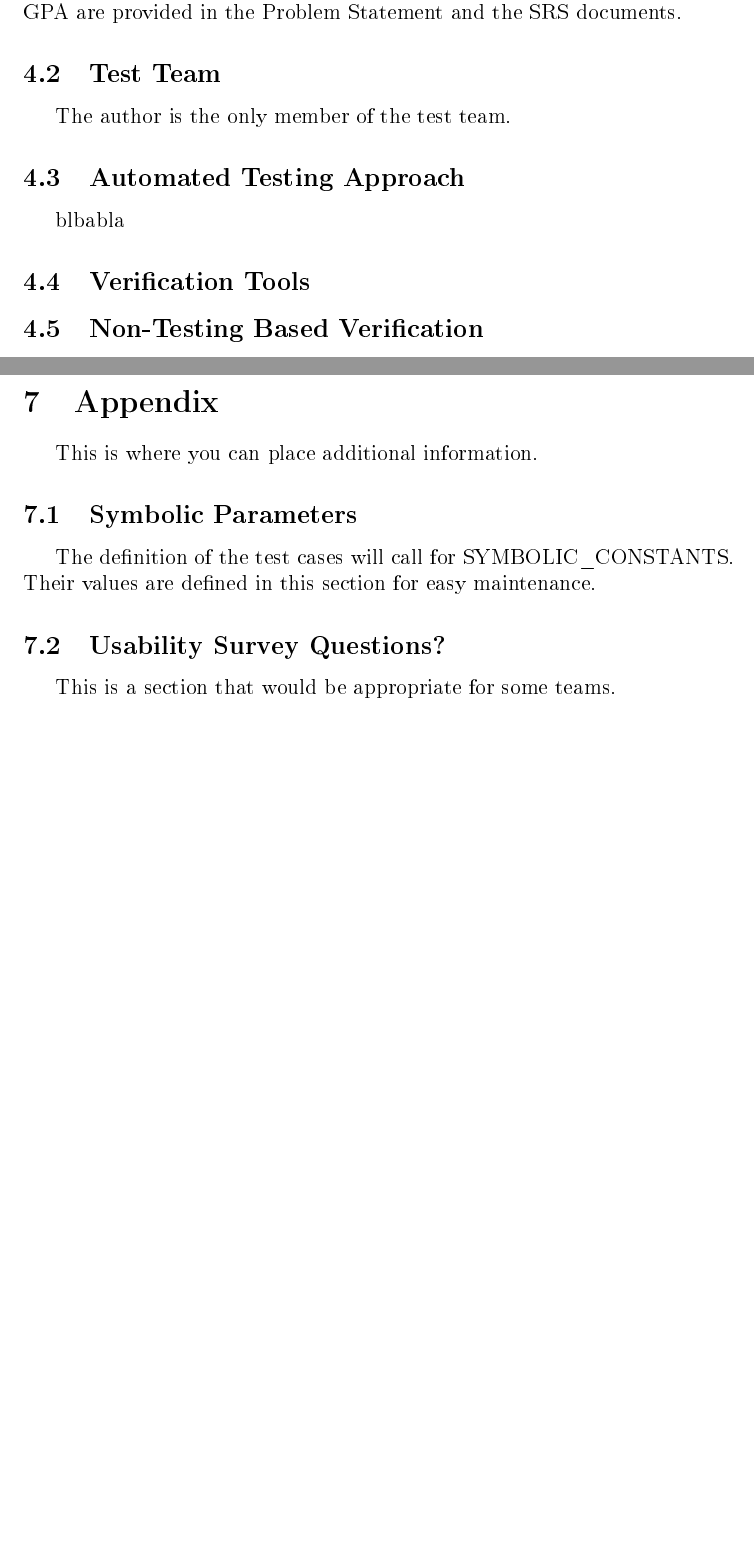
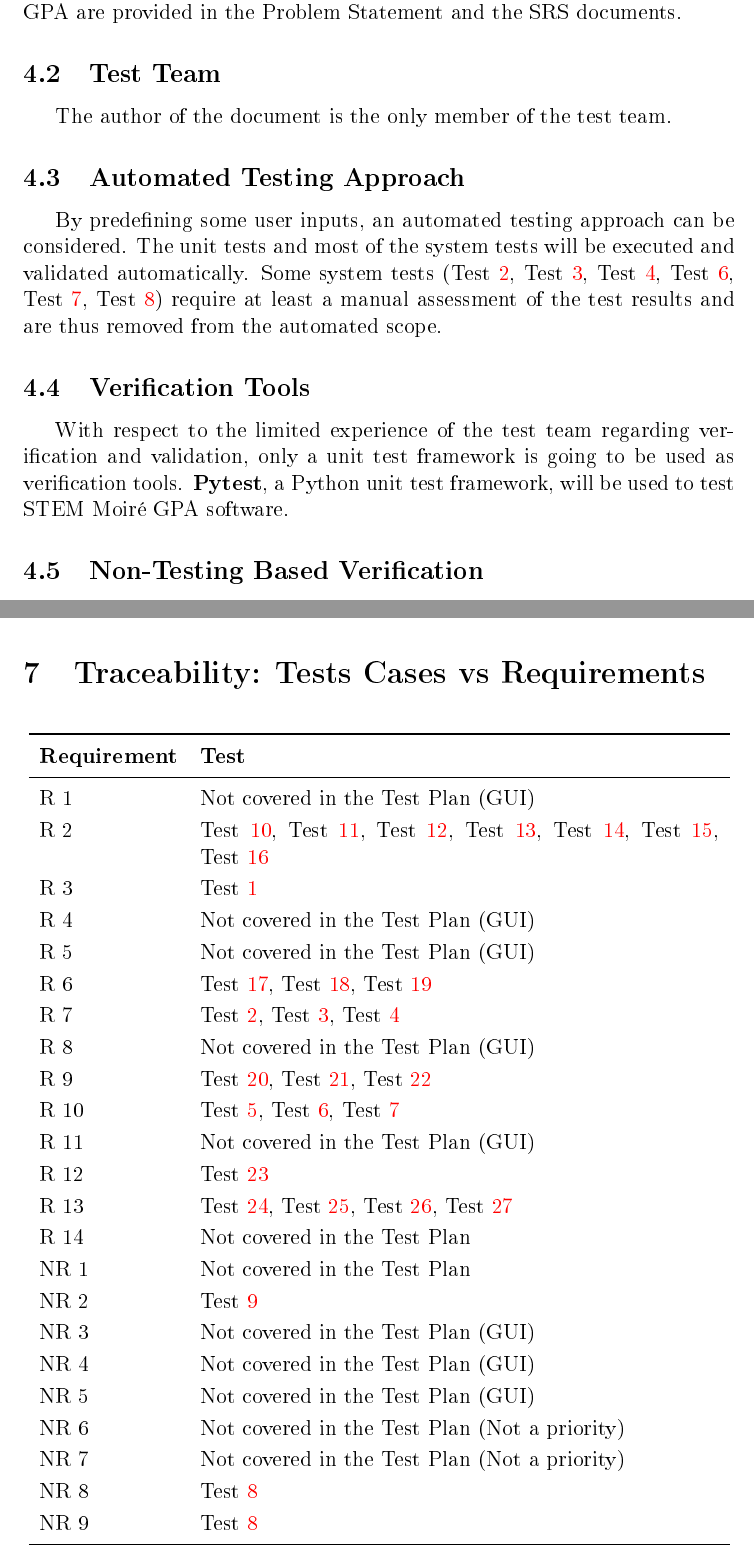
Before and after one commit to slimpotatoes/STEM_Moire_GPA, a LaTeX document (Doc/TestPlan/TestPlan.tex): two parts of pages 6 and 19 of 19, joined at a grey line, cut so that both start at the same text, the shorter picture padded with empty space. The pictures show the PDF file Doc/TestPlan/TestPlan.pdf that the author committed with the source.

Commit message:
Test Plan - 90%

```diff
--- a/Doc/TestPlan/TestPlan.tex
+++ b/Doc/TestPlan/TestPlan.tex
@@ -154,11 +156,12 @@ Based on the scope of the test plan, only \cref{ext:R_2}, \cref{ext:R_3}, \cref{
 
 \subsection{Test Team}
 
-The author is the only member of the test team.
+The author of the document is the only member of the test team.
 
 \subsection{Automated Testing Approach}
 
-blbabla
+By predefining some user inputs, an automated testing approach can be considered. The unit tests and most of the system tests will be executed and validated automatically. Some system tests (\cref{T_Phase-Extraction-No-Strain}, \cref{T_Phase-Extraction-Known-Strain}, \cref{T_Phase-Extraction-Mask}, \cref{T_constant-delta-g-with-noise}, \cref{T_varying-delta-g}, \cref{black_box_STEM_Moire_GPA}) require at least a manual assessment of the test results and are thus removed from the automated scope.
 
 \subsection{Verification Tools}
 
+With respect to the limited experience of the test team regarding verification and validation, only a unit test framework is going to be used as verification tools. \textbf{Pytest}, a Python unit test framework, will be used to test \progname{} software.
@@ -676,23 +701,44 @@ Error message $Err_{\Delta G^{\text{exp}}}$ should match: \enquote{Matrix $G^{\t
 \end{itemize}
 \end{Test}
 
+\section{Traceability: Tests Cases vs Requirements}
+
+\noindent
+\begin{longtable}{l p{10cm}}
+\toprule
+\textbf{Requirement} & \textbf{Test}\\
+\midrule
+\endhead
+\cref{ext:R_1} & Not covered in the Test Plan (GUI)\\
+\cref{ext:R_2} & \cref{Test-Existence-SMH}, \cref{Test-Format-SMH}, \cref{Test-read-dm3-format}, \cref{Test-Existence-pixel}, \cref{Test-Format-pixel}, \cref{Test-Format-Reference}, \cref{Test-Existence-Reference} \\
+\cref{ext:R_3} & \cref{aliasing-frequency-simple}\\
+\cref{ext:R_4} & Not covered in the Test Plan (GUI)\\
+\cref{ext:R_5} & Not covered in the Test Plan (GUI)\\
+\cref{ext:R_6} & \cref{Test-Existence-Mask}, \cref{Test-Format-Mask}, \cref{Test-Position-Radius-Mask}\\
+\cref{ext:R_7} & \cref{T_Phase-Extraction-No-Strain}, \cref{T_Phase-Extraction-Known-Strain}, \cref{T_Phase-Extraction-Mask} \\
+\cref{ext:R_8} & Not covered in the Test Plan (GUI)\\
+\cref{ext:R_9} & \cref{Test-Existence-U}, \cref{Test-Format-U}, \cref{Test-Position-U} \\
+\cref{ext:R_10} & \cref{T_constant-delta-g}, \cref{T_constant-delta-g-with-noise}, \cref{T_varying-delta-g}\\
+\cref{ext:R_11} & Not covered in the Test Plan (GUI)\\
+\cref{ext:R_12} & \cref{Test-Basic-affine-transformation} \\
+\cref{ext:R_13} & \cref{T_No-2D-strain}, \cref{T_known-constant-2D-strain}, \cref{T_Bad-G_ref}, \cref{T_Bad-Delta-G}\\
+\cref{ext:R_14} & Not covered in the Test Plan (GUI)\\
+\cref{ext:NR_1} & Not covered in the Test Plan\\
+\cref{ext:NR_2} & \cref{stress_test_STEM_Moire_GPA}\\
+\cref{ext:NR_3} & Not covered in the Test Plan (GUI)\\
+\cref{ext:NR_4} & Not covered in the Test Plan (GUI)\\
+\cref{ext:NR_5} & Not covered in the Test Plan (GUI)\\
+\cref{ext:NR_6} & Not covered in the Test Plan (Not a priority)\\
+\cref{ext:NR_7} & Not covered in the Test Plan (Not a priority)\\
+\cref{ext:NR_8} & \cref{black_box_STEM_Moire_GPA}\\
+\cref{ext:NR_9} & \cref{black_box_STEM_Moire_GPA}\\
+\bottomrule
+\label{table_traceability}
+\end{longtable}
 
 \bibliography{TestPlan_biblio}
 \bibliographystyle{ieeetr}
 
 \newpage
 
-\section{Appendix}
-
-This is where you can place additional information.
-
-\subsection{Symbolic Parameters}
-
-The definition of the test cases will call for SYMBOLIC\_CONSTANTS.
-Their values are defined in this section for easy maintenance.
-
-\subsection{Usability Survey Questions?}
-
-This is a section that would be appropriate for some teams.
-
 \end{document}
```
Also changed, not shown: Doc/SRS/SRS.pdf, Doc/TestPlan/TestPlan.pdf, Doc/TestPlan/TestPlan.tex (86 more changed lines).
